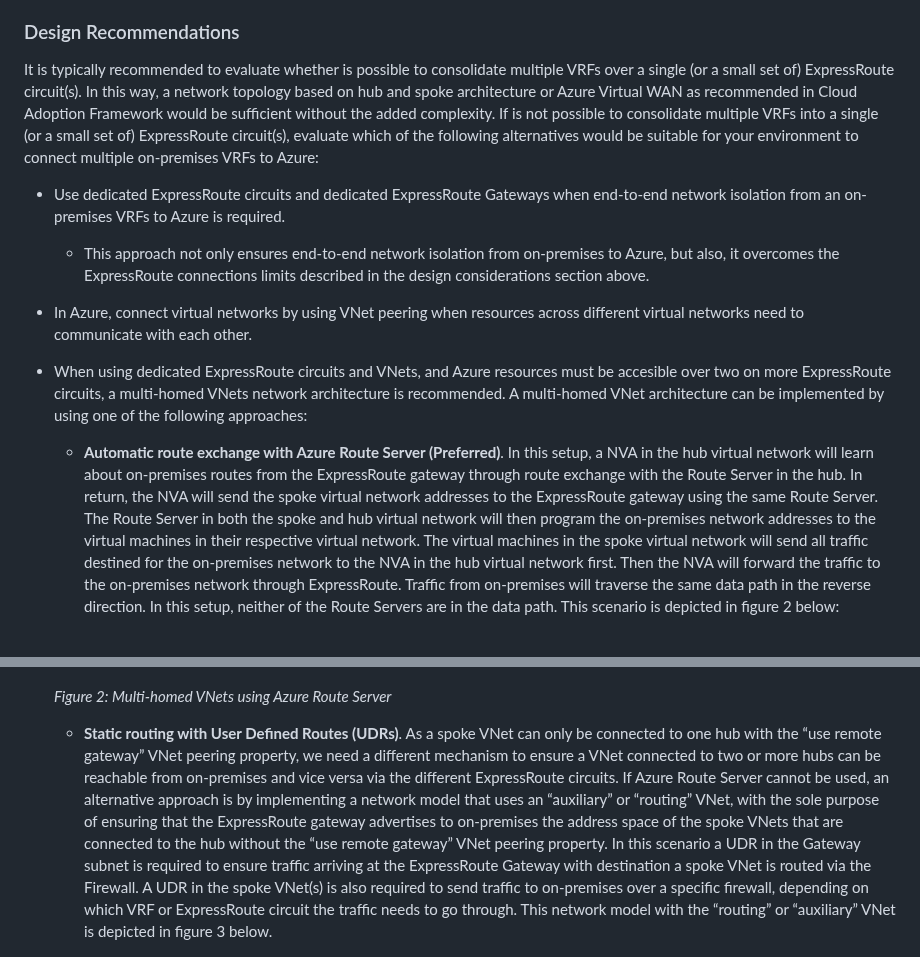
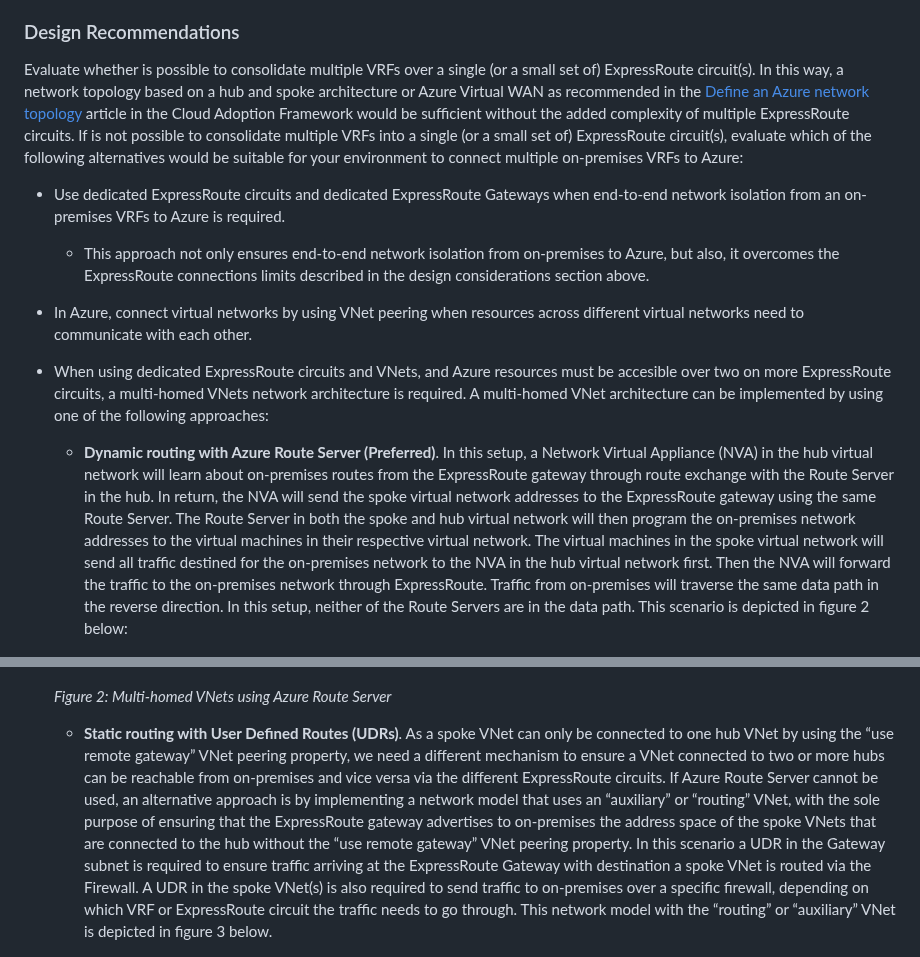
Before and after one commit to microsoft/industry, a Markdown page: telco/docs/telco-networking.md, 2 parts joined by grey strips. GitHub-like rendering.

```diff
--- a/telco/docs/telco-networking.md
+++ b/telco/docs/telco-networking.md
@@ -71,18 +71,18 @@ _Figure 1: Dual regions with cross connected ExpressRoute circuits._
 
 ### Design Recommendations
 
-It is typically recommended to evaluate whether is possible to consolidate multiple VRFs over a single (or a small set of) ExpressRoute circuit(s). In this way, a network topology based on hub and spoke architecture or Azure Virtual WAN as recommended in Cloud Adoption Framework would be sufficient without the added complexity. If is not possible to consolidate multiple VRFs into a single (or a small set of) ExpressRoute circuit(s), evaluate which of the following alternatives would be suitable for your environment to connect multiple on-premises VRFs to Azure:
+Evaluate whether is possible to consolidate multiple VRFs over a single (or a small set of) ExpressRoute circuit(s). In this way, a network topology based on a hub and spoke architecture or Azure Virtual WAN as recommended in the [Define an Azure network topology](https://docs.microsoft.com/azure/cloud-adoption-framework/ready/azure-best-practices/define-an-azure-network-topology) article in the Cloud Adoption Framework would be sufficient without the added complexity of multiple ExpressRoute circuits. If is not possible to consolidate multiple VRFs into a single (or a small set of) ExpressRoute circuit(s), evaluate which of the following alternatives would be suitable for your environment to connect multiple on-premises VRFs to Azure:
 
 - Use dedicated ExpressRoute circuits and dedicated ExpressRoute Gateways when end-to-end network isolation from an on-premises VRFs to Azure is required.
   - This approach not only ensures end-to-end network isolation from on-premises to Azure, but also, it overcomes the ExpressRoute connections limits described in the design considerations section above.
 - In Azure, connect virtual networks by using VNet peering when resources across different virtual networks need to communicate with each other.
-- When using dedicated ExpressRoute circuits and VNets, and Azure resources must be accesible over two on more ExpressRoute circuits, a multi-homed VNets network architecture is recommended. A multi-homed VNet architecture can be implemented by using one of the following approaches:
-  - **Automatic route exchange with Azure Route Server (Preferred)**. In this setup, a NVA in the hub virtual network will learn about on-premises routes from the ExpressRoute gateway through route exchange with the Route Server in the hub. In return, the NVA will send the spoke virtual network addresses to the ExpressRoute gateway using the same Route Server. The Route Server in both the spoke and hub virtual network will then program the on-premises network addresses to the virtual machines in their respective virtual network. The virtual machines in the spoke virtual network will send all traffic destined for the on-premises network to the NVA in the hub virtual network first. Then the NVA will forward the traffic to the on-premises network through ExpressRoute. Traffic from on-premises will traverse the same data path in the reverse direction. In this setup, neither of the Route Servers are in the data path. This scenario is depicted in figure 2 below:
+- When using dedicated ExpressRoute circuits and VNets, and Azure resources must be accesible over two on more ExpressRoute circuits, a multi-homed VNets network architecture is required. A multi-homed VNet architecture can be implemented by using one of the following approaches:
+  - **Dynamic routing with Azure Route Server (Preferred)**. In this setup, a Network Virtual Appliance (NVA) in the hub virtual network will learn about on-premises routes from the ExpressRoute gateway through route exchange with the Route Server in the hub. In return, the NVA will send the spoke virtual network addresses to the ExpressRoute gateway using the same Route Server. The Route Server in both the spoke and hub virtual network will then program the on-premises network addresses to the virtual machines in their respective virtual network. The virtual machines in the spoke virtual network will send all traffic destined for the on-premises network to the NVA in the hub virtual network first. Then the NVA will forward the traffic to the on-premises network through ExpressRoute. Traffic from on-premises will traverse the same data path in the reverse direction. In this setup, neither of the Route Servers are in the data path. This scenario is depicted in figure 2 below:
 
   ![Figure 2: Multi-homed VNets using Azure Route Server](./dual-homed-topology-expressroute.png)
 
   _Figure 2: Multi-homed VNets using Azure Route Server_
-  - **Static routing with User Defined Routes (UDRs)**. As a spoke VNet can only be connected to one hub with the “use remote gateway” VNet peering property, we need a different mechanism to ensure a VNet connected to two or more hubs can be reachable from on-premises and vice versa via the different ExpressRoute circuits. If Azure Route Server cannot be used, an alternative approach is by implementing a network model that uses an “auxiliary” or “routing” VNet, with the sole purpose of ensuring that the ExpressRoute gateway advertises to on-premises the address space of the spoke VNets that are connected to the hub without the “use remote gateway” VNet peering property. In this scenario a UDR in the Gateway subnet is required to ensure traffic arriving at the ExpressRoute Gateway with destination a spoke VNet is routed via the Firewall. A UDR in the spoke VNet(s) is also required to send traffic to on-premises over a specific firewall, depending on which VRF or ExpressRoute circuit the traffic needs to go through. This network model with the “routing” or “auxiliary” VNet is depicted in figure 3 below.
+  - **Static routing with User Defined Routes (UDRs)**. As a spoke VNet can only be connected to one hub VNet by using the “use remote gateway” VNet peering property, we need a different mechanism to ensure a VNet connected to two or more hubs can be reachable from on-premises and vice versa via the different ExpressRoute circuits. If Azure Route Server cannot be used, an alternative approach is by implementing a network model that uses an “auxiliary” or “routing” VNet, with the sole purpose of ensuring that the ExpressRoute gateway advertises to on-premises the address space of the spoke VNets that are connected to the hub without the “use remote gateway” VNet peering property. In this scenario a UDR in the Gateway subnet is required to ensure traffic arriving at the ExpressRoute Gateway with destination a spoke VNet is routed via the Firewall. A UDR in the spoke VNet(s) is also required to send traffic to on-premises over a specific firewall, depending on which VRF or ExpressRoute circuit the traffic needs to go through. This network model with the “routing” or “auxiliary” VNet is depicted in figure 3 below.
 
   ![Figure 3: Multi-homed VNets using UDR](./dual-homed-topology-udr.png)
   _Figure 3: Multi-homed VNets using User Defined Routes_
```
Also changed, not shown: other parts of telco/docs/telco-networking.md (+50 -20 lines), telco/docs/multiple-vpn-tunnels.png (added).
